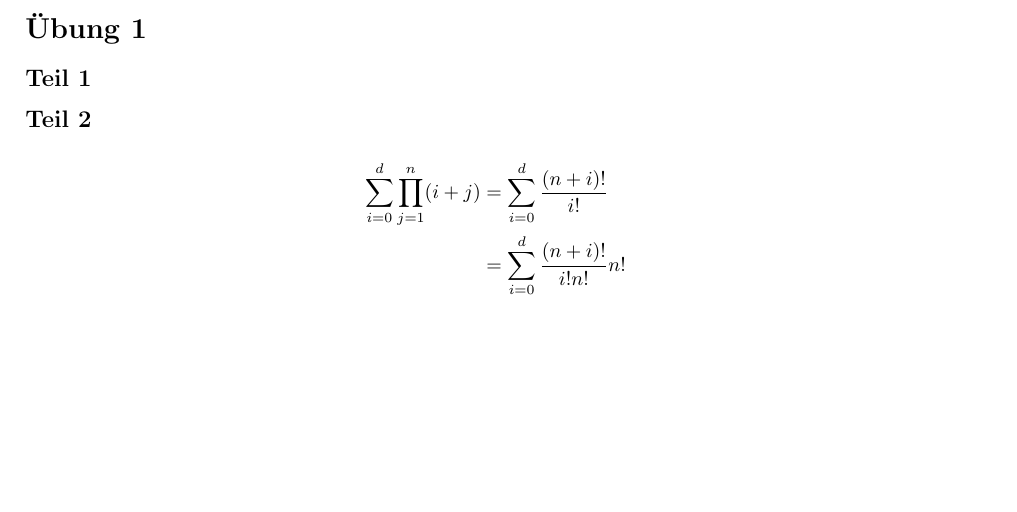
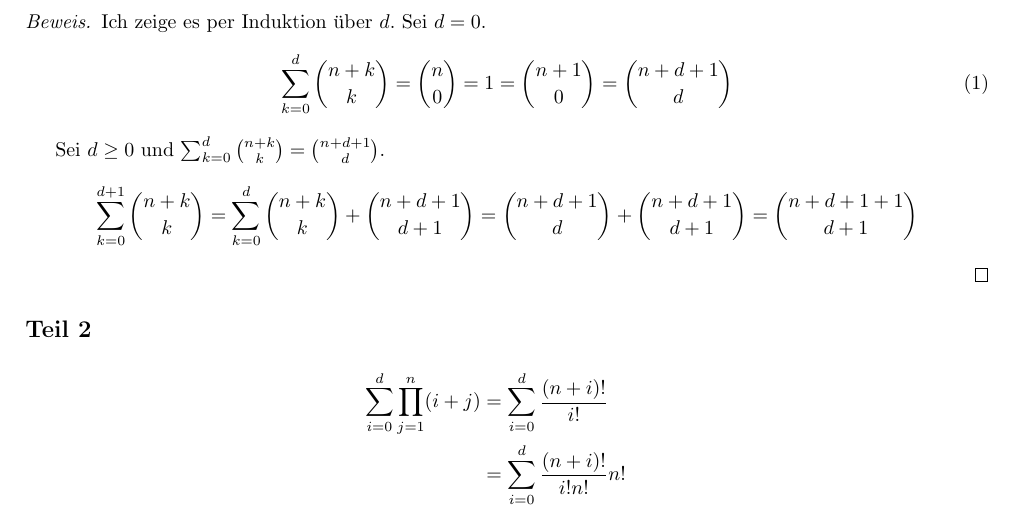
Before and after one commit to CQQL/hhu-cs, a LaTeX problem sheet (LinA2/exercises/12.tex): part of page 1 of 3, cut at the place of the change, the shorter picture padded with empty space. Compiled offline with pdfLaTeX.

Commit message:
Solve LinA2 sheet 12 95%

```diff
--- a/LinA2/exercises/12.tex
+++ b/LinA2/exercises/12.tex
@@ -14,6 +14,19 @@
 \section*{Übung 1}
 
 \subsection*{Teil 1}
+
+\begin{proof}
+Ich zeige es per Induktion über $d$.
+Sei $d = 0$.
+\begin{equation}
+\sum_{k = 0}^{d} \binom{n + k}{k} = \binom{n}{0} = 1 = \binom{n + 1}{0} = \binom{n + d + 1}{d}
+\end{equation}
+
+Sei $d \ge 0$ und $\sum_{k = 0}^{d} \binom{n + k}{k} = \binom{n + d + 1}{d}$.
+\begin{align*}
+\sum_{k = 0}^{d + 1} \binom{n + k}{k} = \sum_{k = 0}^{d} \binom{n + k}{k} + \binom{n + d + 1}{d + 1} = \binom{n + d + 1}{d} + \binom{n + d + 1}{d + 1} = \binom{n + d + 1 + 1}{d + 1}
+\end{align*}
+\end{proof}
 
 \subsection*{Teil 2}
 
```
